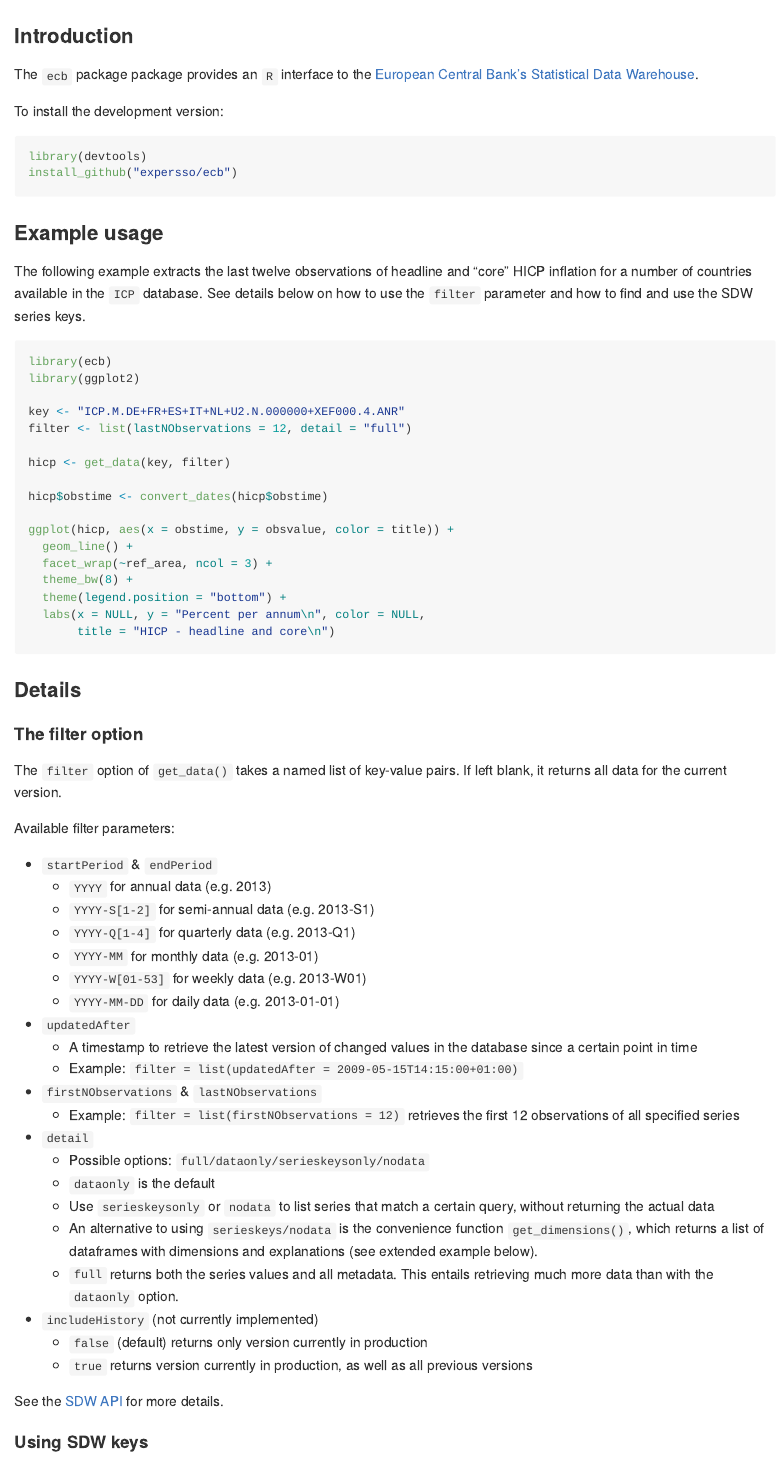
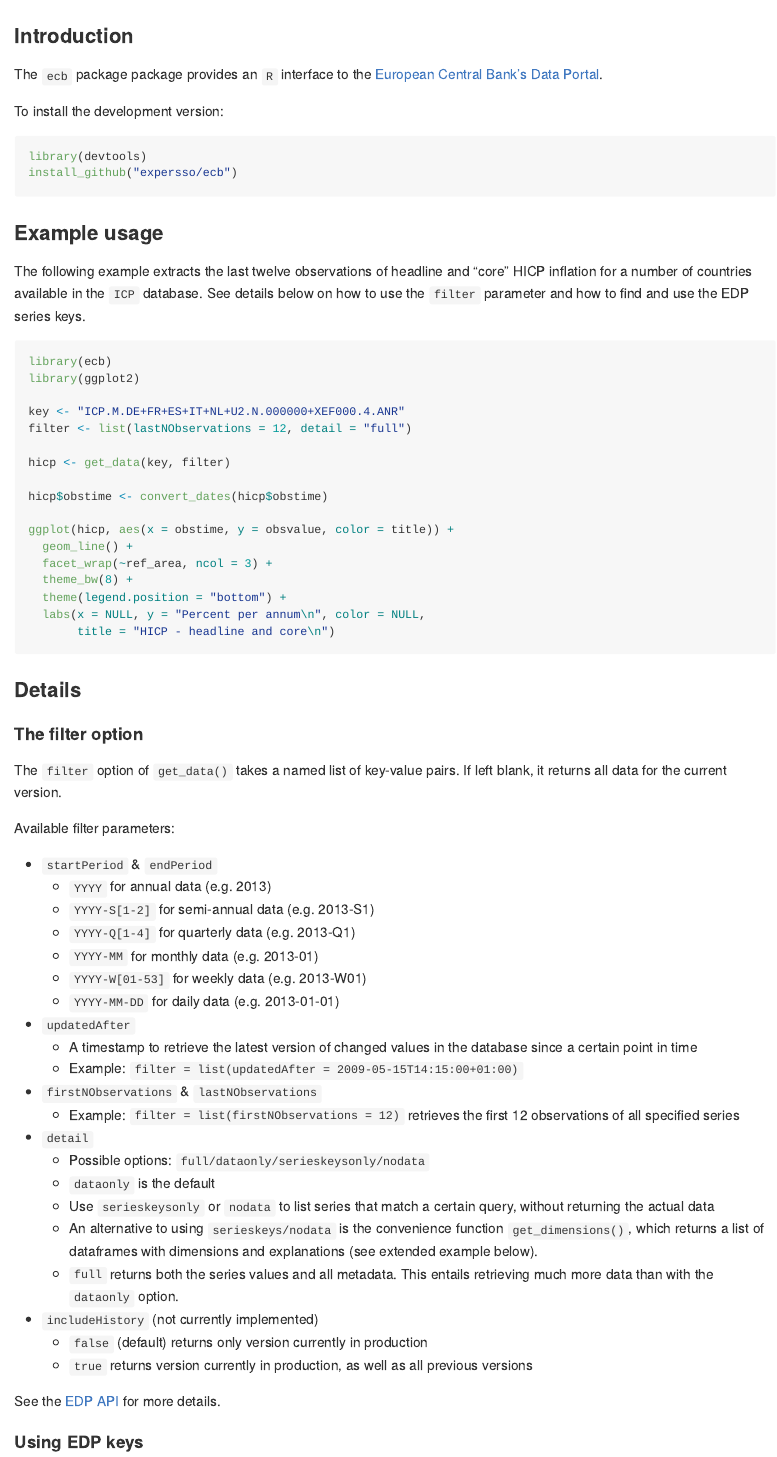
Before and after one commit to expersso/ecb, an R Markdown document (README.Rmd): the page in a window 1100 px wide, from its top. Rendered offline with R 4.5, knitr and Pandoc, with nearby package versions; the code chunks are not run, so their results and figures are left out; badge pictures from the web are left out.

Commit message:
Update README

````diff
--- a/README.Rmd
+++ b/README.Rmd
@@ -16,7 +16,7 @@ knitr::opts_chunk$set(fig.path = "vignettes/", fig.width = 6, fig.height = 5,
 
 ### Introduction
 
-The `ecb` package package provides an `R` interface to the [European Central Bank's Statistical Data Warehouse](https://sdw.ecb.europa.eu/).
+The `ecb` package package provides an `R` interface to the [European Central Bank's Data Portal](https://data.ecb.europa.eu/).
 
 To install the development version:
 ```{r install, eval=FALSE}
@@ -29,7 +29,7 @@ install_github("expersso/ecb")
 The following example extracts the last twelve observations of headline and
 "core" HICP inflation for a number of countries available in the `ICP` database.
 See details below on how to use the `filter` parameter and how to find and use
-the SDW series keys.
+the EDP series keys.
 
 ```{r hicp_plot}
 library(ecb)
@@ -81,7 +81,7 @@ Available filter parameters:
     * `false` (default) returns only version currently in production
     * `true` returns version currently in production, as well as all previous versions
 
-See the [SDW API](https://sdw-wsrest.ecb.europa.eu/) for more details.
+See the [EDP API](https://data-api.ecb.europa.eu/) for more details.
 
-#### Using SDW keys
+#### Using EDP keys
 
````
Also changed, not shown: README.md, vignettes/hicp_plot-1.png, README.Rmd (8 more changed lines).
